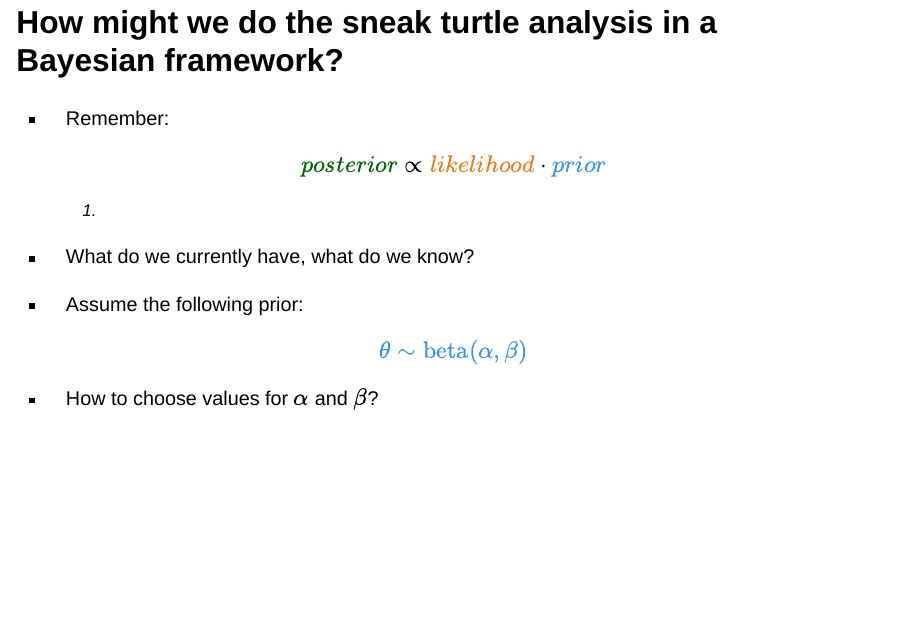
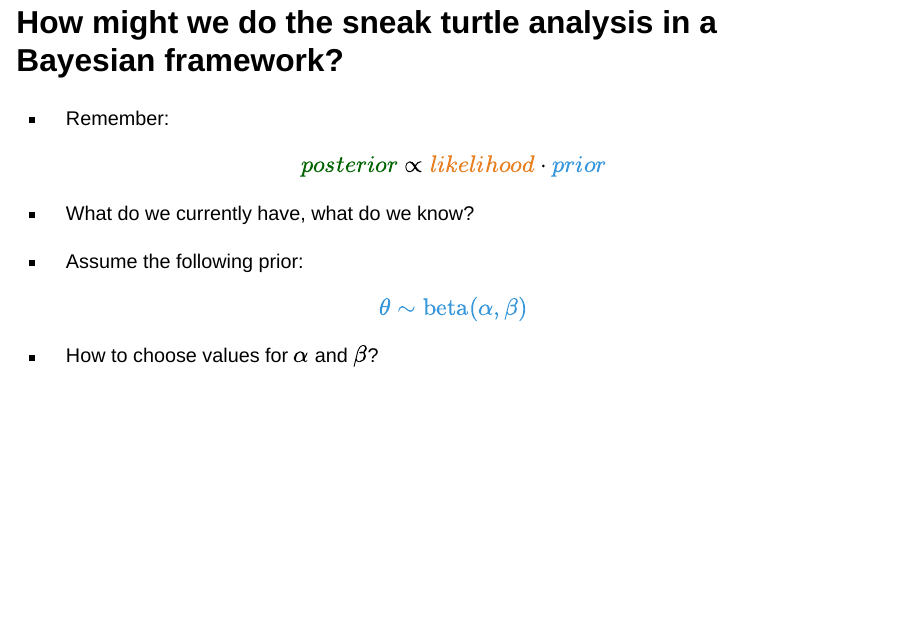
Before and after one commit to QFCatMSU/FW-Bayes, a Quarto document (week1/lec1.qmd): page 45 of 62. Rendered offline with R 4.5, knitr and Pandoc in place of Quarto, with nearby package versions; drawn as Slidy slides in place of the format the file asks for; some code elsewhere in the file could not run offline.

Commit message:
update lec1

```diff
--- a/week1/lec1.qmd
+++ b/week1/lec1.qmd
@@ -398,7 +398,6 @@ my_data %>%
 -   Remember: $$
     \color{darkgreen}{posterior} \propto \color{#E78021}{likelihood} \cdot \color{#3697DC}{prior}
     $$
-    1.
 
 -   What do we currently have, what do we know?
 
```
